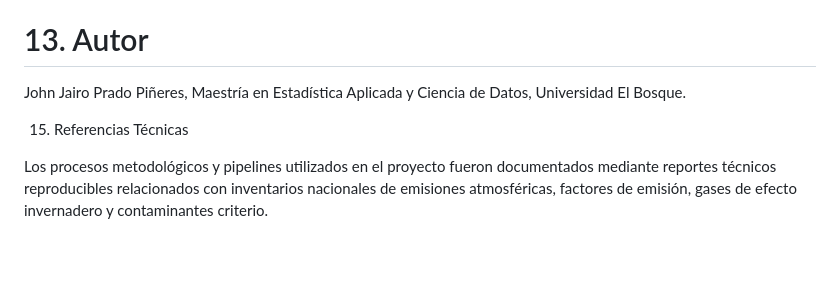
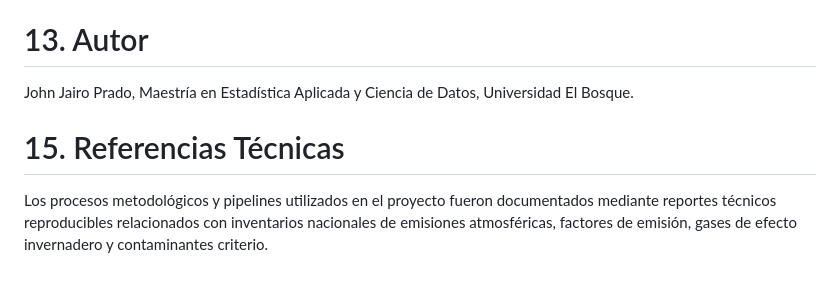
Before and after one commit to johnky100/data2ai_latam_col-uruguay, a Markdown page: README.md, the part around the change. GitHub-like rendering.

Commit message:
Update author name and section heading format

```diff
--- a/README.md
+++ b/README.md
@@ -94,8 +94,8 @@ Actualmente el proyecto corresponde a un Prototipo Analítico Avanzado o MVP cie
 
 # 13. Autor
 
-John Jairo Prado Piñeres, Maestría en Estadística Aplicada y Ciencia de Datos, Universidad El Bosque.
+John Jairo Prado, Maestría en Estadística Aplicada y Ciencia de Datos, Universidad El Bosque.
 
-15. Referencias Técnicas
+# 15. Referencias Técnicas
 
 Los procesos metodológicos y pipelines utilizados en el proyecto fueron documentados mediante reportes técnicos reproducibles relacionados con inventarios nacionales de emisiones atmosféricas, factores de emisión, gases de efecto invernadero y contaminantes criterio.
```
